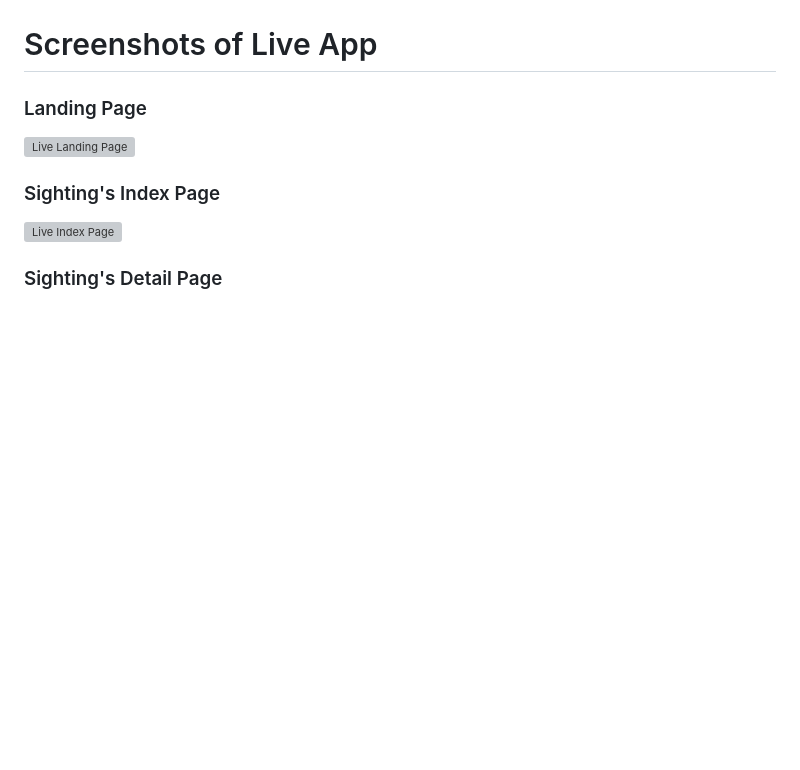
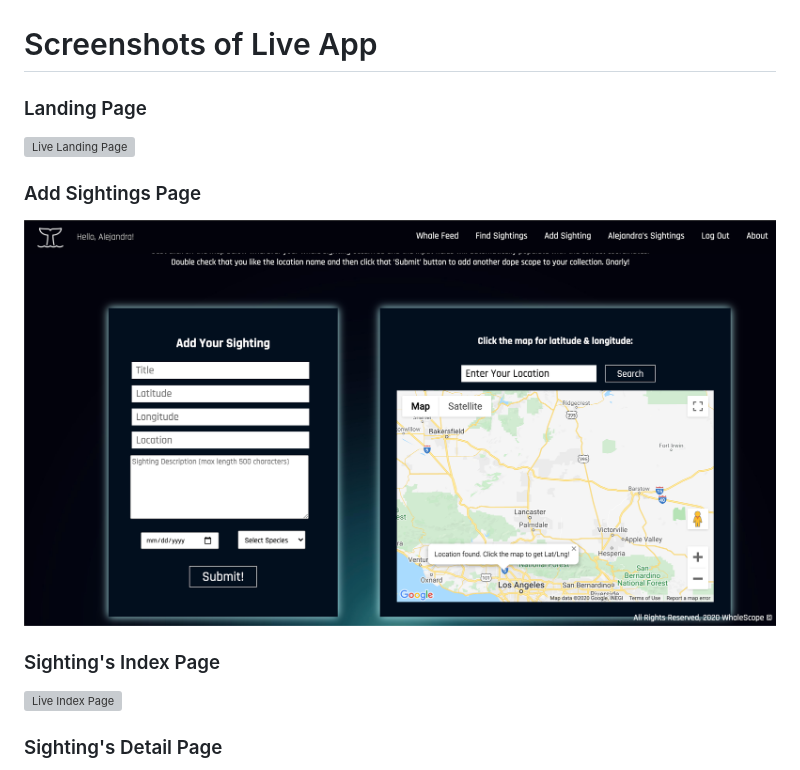
Before and after one commit to patinoale/WhaleScope, a Markdown page: README.md, the part around the change. GitHub-like rendering; pictures changed too: images/Add_Sightings_Page.png (added); blank space fills up the shorter version; grey boxes are pictures that could not be loaded.

Commit message:
adding README.md & auth photos

```diff
--- a/README.md
+++ b/README.md
@@ -70,6 +70,9 @@ We wanted to share the true mysticism and beauty of these majestic creatures. Wh
 ### Landing Page
 ![Live Landing Page](./images/Landing_Page.png)
 
+### Add Sightings Page
+![Live Add Sightings Page](./images/Add_Sightings_Page.png)
+
 ### Sighting's Index Page
 ![Live Index Page](./images/Index_Page.png)
 
```
Also changed, not shown: images/pycache_issue.png (deleted).
